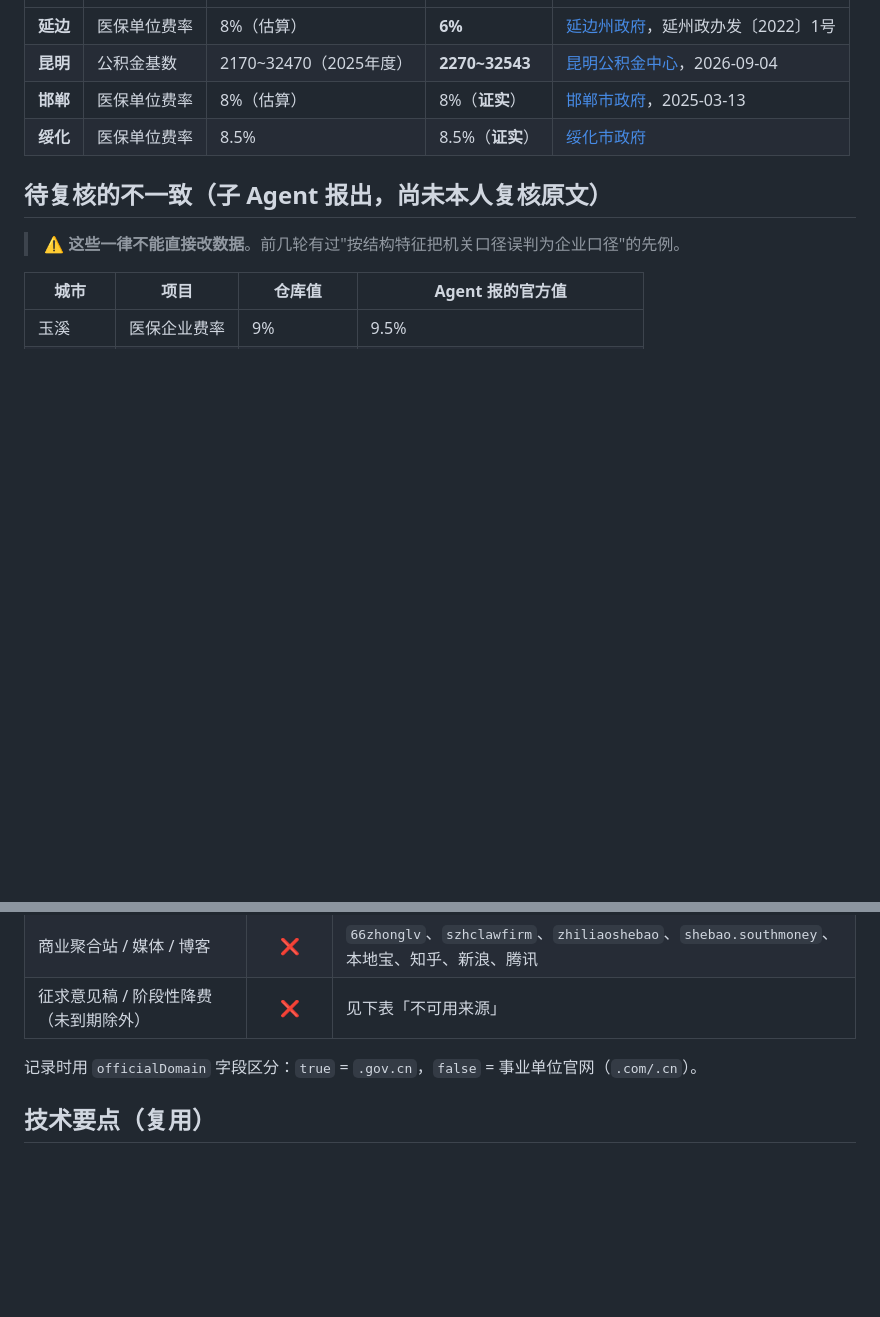
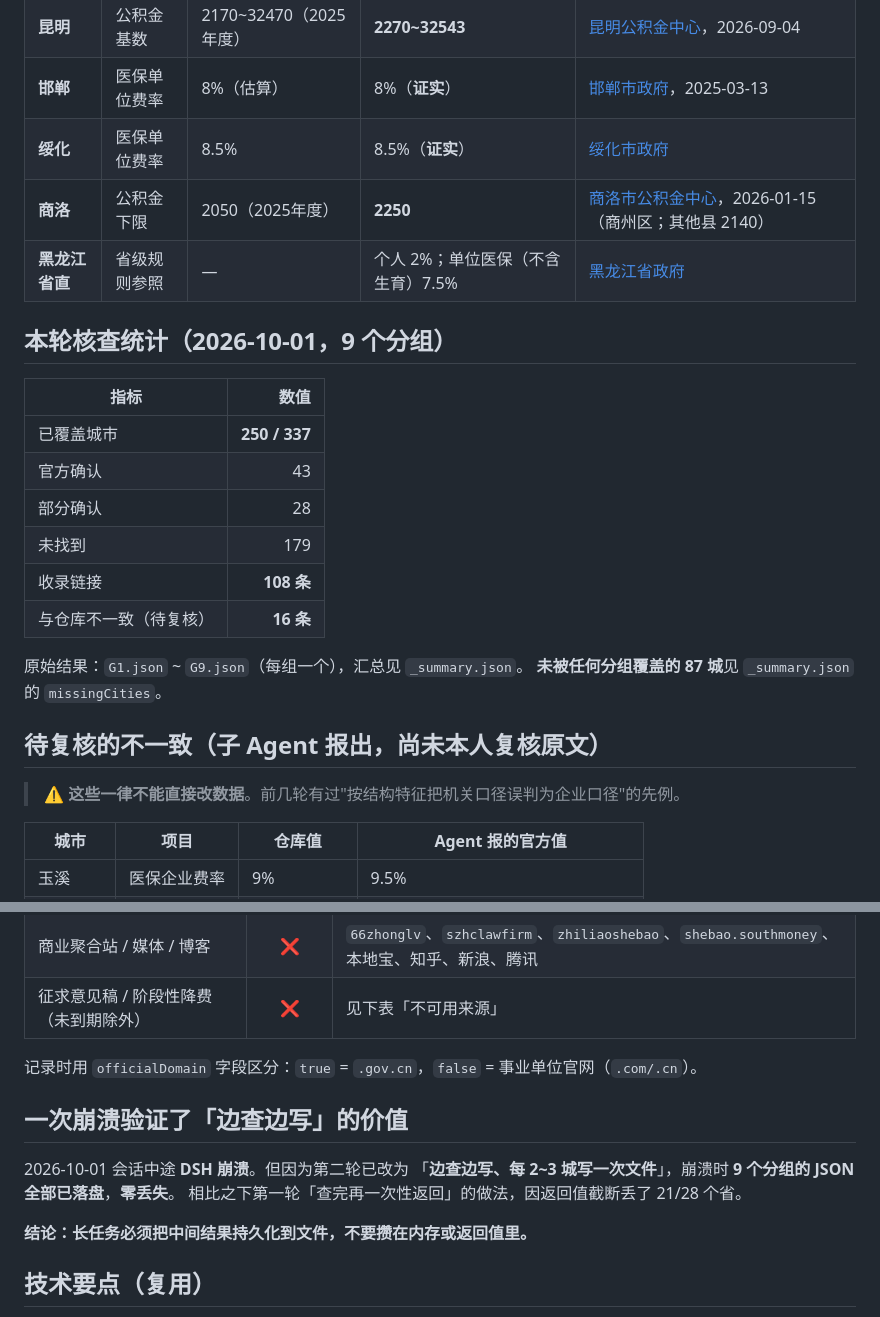
Before and after one commit to weante/city-salary, a Markdown page: docs/sources/README.md, 2 parts joined by grey strips. Drawn GitHub-style; blank space fills up the shorter version.

Commit message:
docs(sources): 更新进度文档 —— 9 组统计、16 条待复核、崩溃教训
· 已落地修正表补入商洛（公积金下限 2050→2250）与黑龙江省直（省级规则参照）
· 新增「本轮核查统计」：覆盖 250/337 城、收录 108 条链接、43 确认 / 28 部分 / 179 未找到、16 条 mismatch
· 新增「一次崩溃验证了边查边写的价值」：
  2026-10-01 DSH 崩溃，但因第二轮改为「每 2~3 城写一次文件」，
  崩溃时 9 个分组的 JSON **全部已落盘、零丢失**；
  而第一轮「查完再一次性返回」因返回值截断丢了 21/28 个省。
  **结论：长任务必须把中间结果持久化到文件。**

```diff
--- a/docs/sources/README.md
+++ b/docs/sources/README.md
@@ -16,7 +16,22 @@
 | **昆明** | 公积金基数 | 2170~32470（2025年度） | **2270~32543** | [昆明公积金中心](https://zfgjj.km.gov.cn/c/2026-09-04/5109614.shtml)，2026-09-04 |
 | **邯郸** | 医保单位费率 | 8%（估算） | 8%（**证实**） | [邯郸市政府](https://www.hdyn.gov.cn/doc/2025/03/13/122100.shtml)，2025-03-13 |
 | **绥化** | 医保单位费率 | 8.5% | 8.5%（**证实**） | [绥化市政府](https://www.suihua.gov.cn/sh/zcjd/202112/32b53febd7ec4abe8974479de5fad134.shtml) |
+| **商洛** | 公积金下限 | 2050（2025年度） | **2250** | [商洛市公积金中心](https://shangluo.gov.cn/gjj/info/1063/3615.htm)，2026-01-15（商州区；其他县 2140） |
+| **黑龙江省直** | 省级规则参照 | — | 个人 2%；单位医保（不含生育）7.5% | [黑龙江省政府](https://www.hlj.gov.cn/hlj/c108430/202201/c00_31191034.shtml) |
 
+## 本轮核查统计（2026-10-01，9 个分组）
+
+| 指标 | 数值 |
+|------|-----:|
+| 已覆盖城市 | **250 / 337** |
+| 官方确认 | 43 |
+| 部分确认 | 28 |
+| 未找到 | 179 |
+| 收录链接 | **108 条** |
+| 与仓库不一致（待复核） | **16 条** |
+
+原始结果：`G1.json` ~ `G9.json`（每组一个），汇总见 `_summary.json`。
+**未被任何分组覆盖的 87 城**见 `_summary.json` 的 `missingCities`。
 ## 待复核的不一致（子 Agent 报出，**尚未本人复核原文**）
 
 > ⚠️ **这些一律不能直接改数据**。前几轮有过"按结构特征把机关口径误判为企业口径"的先例。
@@ -77,6 +92,13 @@
 | 征求意见稿 / 阶段性降费（未到期除外） | ❌ | 见下表「不可用来源」 |
 
 记录时用 `officialDomain` 字段区分：`true` = `.gov.cn`，`false` = 事业单位官网（`.com/.cn`）。
+## 一次崩溃验证了「边查边写」的价值
+
+2026-10-01 会话中途 **DSH 崩溃**。但因为第二轮已改为
+「**边查边写、每 2~3 城写一次文件**」，崩溃时 **9 个分组的 JSON 全部已落盘**，**零丢失**。
+相比之下第一轮「查完再一次性返回」的做法，因返回值截断丢了 21/28 个省。
+
+**结论：长任务必须把中间结果持久化到文件，不要攒在内存或返回值里。**
 ## 技术要点（复用）
 
 1. **知识库是 SPA**，`--dump-dom` 需 `--virtual-time-budget=22000` 起，20 秒内常拿不全，可重试。
```
